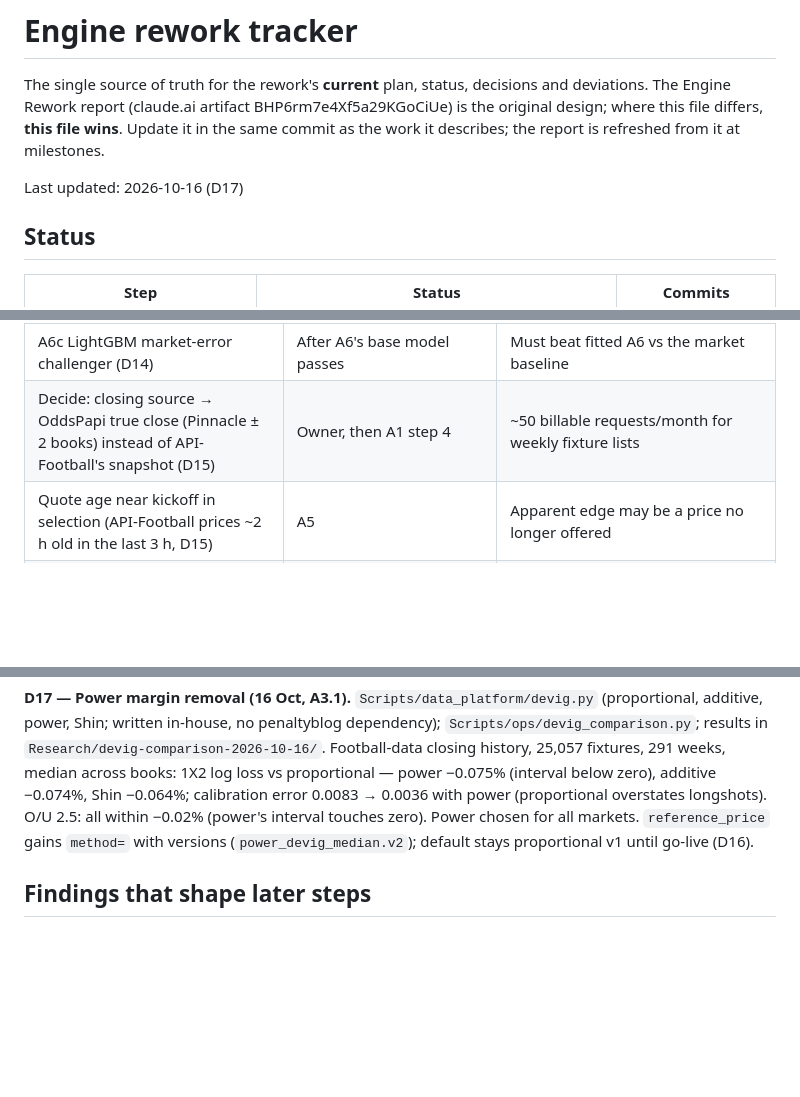
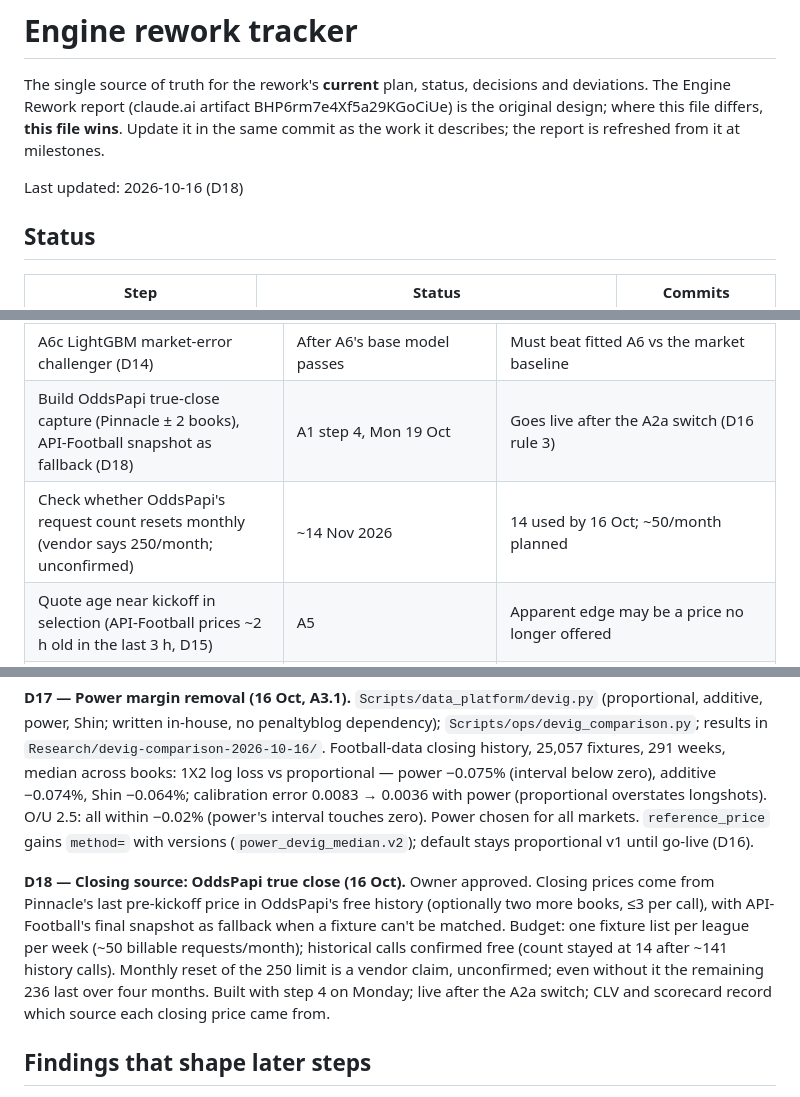
Before and after one commit to asandu-cloud/sports-rag, a Markdown page: docs/rework-tracker.md, 3 parts joined by grey strips. GitHub-like rendering; blank space fills up the shorter version.

Commit message:
Tracker: D18 closing source OddsPapi true close, API-Football fallback
Co-Authored-By: Claude Opus 5.5 <noreply@anthropic.com>

```diff
--- a/docs/rework-tracker.md
+++ b/docs/rework-tracker.md
@@ -5,7 +5,7 @@ deviations. The Engine Rework report (claude.ai artifact BHP6rm7e4Xf5a29KGoCiUe)
 original design; where this file differs, **this file wins**. Update it in the same
 commit as the work it describes; the report is refreshed from it at milestones.
 
-Last updated: 2026-10-16 (D17)
+Last updated: 2026-10-16 (D18)
 
 ## Status
 
@@ -61,7 +61,8 @@ Things found along the way that must not be lost. Each names where it gets done.
 | Switch production to the document store: add `DOCUMENT_STORE=sqlite` to `.env` | Owner, after A2a review | Chroma remains the fallback (remove the line) |
 | Stop embedding into Chroma entirely | A7 | Whale chat and `rag_cli_v2` still search Chroma by meaning |
 | A6c LightGBM market-error challenger (D14) | After A6's base model passes | Must beat fitted A6 vs the market baseline |
-| Decide: closing source → OddsPapi true close (Pinnacle ± 2 books) instead of API-Football's snapshot (D15) | Owner, then A1 step 4 | ~50 billable requests/month for weekly fixture lists |
+| Build OddsPapi true-close capture (Pinnacle ± 2 books), API-Football snapshot as fallback (D18) | A1 step 4, Mon 19 Oct | Goes live after the A2a switch (D16 rule 3) |
+| Check whether OddsPapi's request count resets monthly (vendor says 250/month; unconfirmed) | ~14 Nov 2026 | 14 used by 16 Oct; ~50/month planned |
 | Quote age near kickoff in selection (API-Football prices ~2 h old in the last 3 h, D15) | A5 | Apparent edge may be a price no longer offered |
 | Retire `ml_edge.py` and `Index/elo_ratings.json` | A7 | Replaced by A6 |
 | First-round variables (D12): M1 | A3, A8 | Selected 16 Oct |
@@ -185,6 +186,14 @@ across books: 1X2 log loss vs proportional — power −0.075% (interval below z
 within −0.02% (power's interval touches zero). Power chosen for all markets. `reference_price` gains
 `method=` with versions (`power_devig_median.v2`); default stays proportional v1 until go-live (D16).
 
+**D18 — Closing source: OddsPapi true close (16 Oct).** Owner approved. Closing prices come from
+Pinnacle's last pre-kickoff price in OddsPapi's free history (optionally two more books, ≤3 per call),
+with API-Football's final snapshot as fallback when a fixture can't be matched. Budget: one fixture list per
+league per week (~50 billable requests/month); historical calls confirmed free (count stayed at 14 after
+~141 history calls). Monthly reset of the 250 limit is a vendor claim, unconfirmed; even without it the
+remaining 236 last over four months. Built with step 4 on Monday; live after the A2a switch; CLV and
+scorecard record which source each closing price came from.
+
 ## Findings that shape later steps
 
 - **Unused signals (16 Oct).** `get_elo_edge` is imported by `core/projections.py` but never called; the
```
